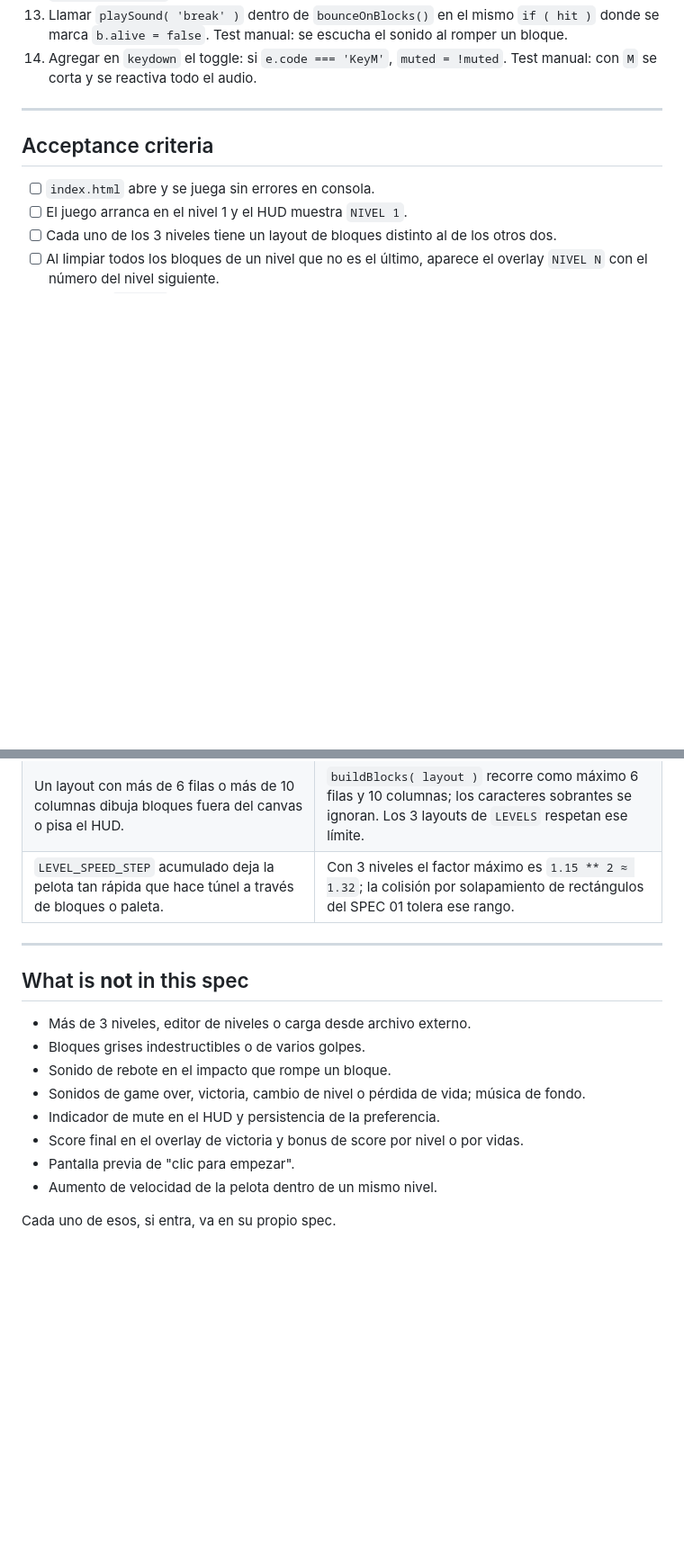
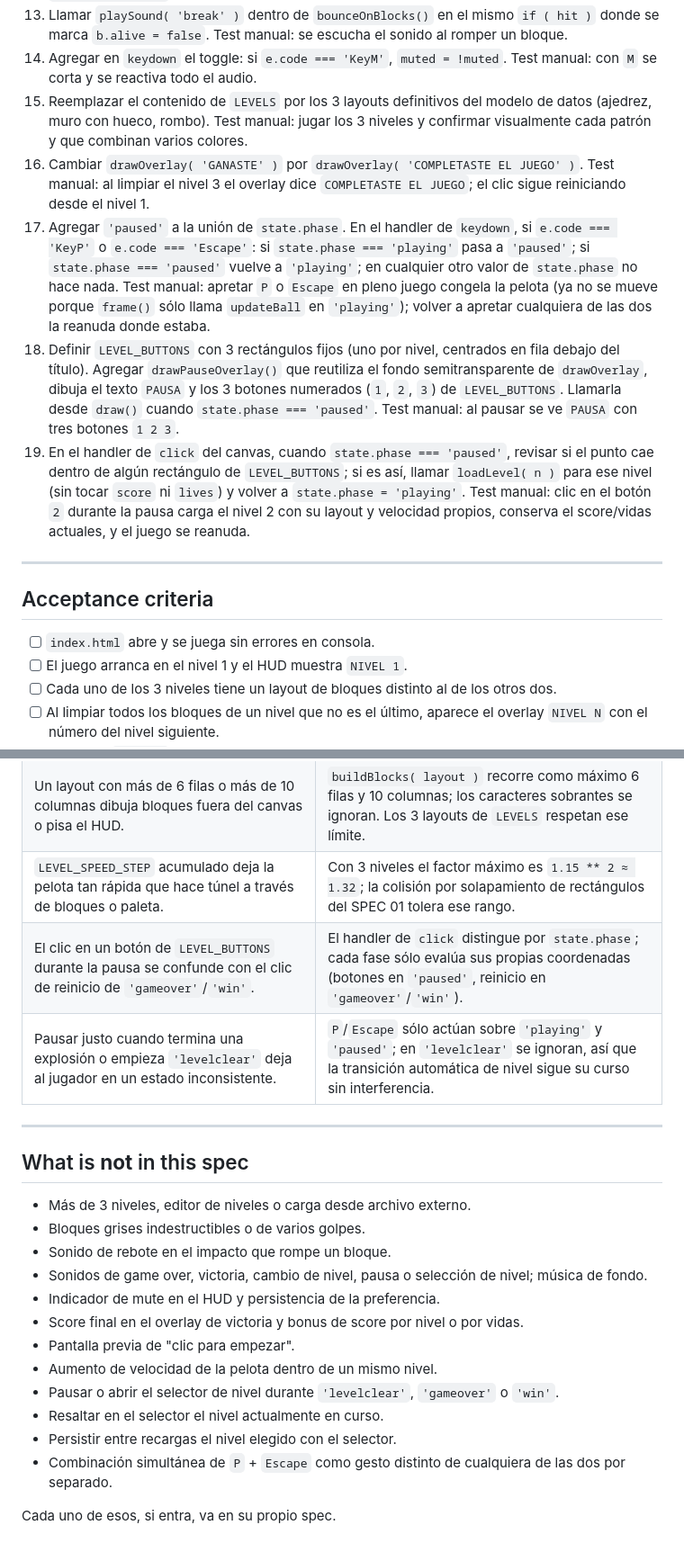
Before and after one commit to mrezk84/04-arkanoid, a Markdown page: specs/03-niveles-y-sonido.md, 2 parts joined by grey strips. Shown at 90% size. GitHub-like rendering; blank space fills up the shorter version.

```diff
--- a/specs/03-niveles-y-sonido.md
+++ b/specs/03-niveles-y-sonido.md
@@ -138,6 +138,11 @@ Convenciones:
 12. Llamar `playSound( 'bounce' )` en los 3 rebotes de pared de `updateBall()` y en el rebote de `bounceOnPaddle()`. Test manual: se escucha el rebote contra paredes y paleta.
 13. Llamar `playSound( 'break' )` dentro de `bounceOnBlocks()` en el mismo `if ( hit )` donde se marca `b.alive = false`. Test manual: se escucha el sonido al romper un bloque.
 14. Agregar en `keydown` el toggle: si `e.code === 'KeyM'`, `muted = !muted`. Test manual: con `M` se corta y se reactiva todo el audio.
+15. Reemplazar el contenido de `LEVELS` por los 3 layouts definitivos del modelo de datos (ajedrez, muro con hueco, rombo). Test manual: jugar los 3 niveles y confirmar visualmente cada patrón y que combinan varios colores.
+16. Cambiar `drawOverlay( 'GANASTE' )` por `drawOverlay( 'COMPLETASTE EL JUEGO' )`. Test manual: al limpiar el nivel 3 el overlay dice `COMPLETASTE EL JUEGO`; el clic sigue reiniciando desde el nivel 1.
+17. Agregar `'paused'` a la unión de `state.phase`. En el handler de `keydown`, si `e.code === 'KeyP'` o `e.code === 'Escape'`: si `state.phase === 'playing'` pasa a `'paused'`; si `state.phase === 'paused'` vuelve a `'playing'`; en cualquier otro valor de `state.phase` no hace nada. Test manual: apretar `P` o `Escape` en pleno juego congela la pelota (ya no se mueve porque `frame()` sólo llama `updateBall` en `'playing'`); volver a apretar cualquiera de las dos la reanuda donde estaba.
+18. Definir `LEVEL_BUTTONS` con 3 rectángulos fijos (uno por nivel, centrados en fila debajo del título). Agregar `drawPauseOverlay()` que reutiliza el fondo semitransparente de `drawOverlay`, dibuja el texto `PAUSA` y los 3 botones numerados (`1`, `2`, `3`) de `LEVEL_BUTTONS`. Llamarla desde `draw()` cuando `state.phase === 'paused'`. Test manual: al pausar se ve `PAUSA` con tres botones `1 2 3`.
+19. En el handler de `click` del canvas, cuando `state.phase === 'paused'`, revisar si el punto cae dentro de algún rectángulo de `LEVEL_BUTTONS`; si es así, llamar `loadLevel( n )` para ese nivel (sin tocar `score` ni `lives`) y volver a `state.phase = 'playing'`. Test manual: clic en el botón `2` durante la pausa carga el nivel 2 con su layout y velocidad propios, conserva el score/vidas actuales, y el juego se reanuda.
 
 ---
 
@@ -195,6 +219,8 @@ Convenciones:
 | En `'levelclear'` la simulación sigue corriendo y la pelota rompe algo o cae. | `frame()` sólo llama `updateBall` en `phase === 'playing'`; `'levelclear'` congela la pelota igual que los overlays de game over y victoria. |
 | Un layout con más de 6 filas o más de 10 columnas dibuja bloques fuera del canvas o pisa el HUD. | `buildBlocks( layout )` recorre como máximo 6 filas y 10 columnas; los caracteres sobrantes se ignoran. Los 3 layouts de `LEVELS` respetan ese límite. |
 | `LEVEL_SPEED_STEP` acumulado deja la pelota tan rápida que hace túnel a través de bloques o paleta. | Con 3 niveles el factor máximo es `1.15 ** 2 ≈ 1.32`; la colisión por solapamiento de rectángulos del SPEC 01 tolera ese rango. |
+| El clic en un botón de `LEVEL_BUTTONS` durante la pausa se confunde con el clic de reinicio de `'gameover'`/`'win'`. | El handler de `click` distingue por `state.phase`; cada fase sólo evalúa sus propias coordenadas (botones en `'paused'`, reinicio en `'gameover'`/`'win'`). |
+| Pausar justo cuando termina una explosión o empieza `'levelclear'` deja al jugador en un estado inconsistente. | `P`/`Escape` sólo actúan sobre `'playing'` y `'paused'`; en `'levelclear'` se ignoran, así que la transición automática de nivel sigue su curso sin interferencia. |
 
 ---
 
@@ -203,10 +229,14 @@ Convenciones:
 - Más de 3 niveles, editor de niveles o carga desde archivo externo.
 - Bloques grises indestructibles o de varios golpes.
 - Sonido de rebote en el impacto que rompe un bloque.
-- Sonidos de game over, victoria, cambio de nivel o pérdida de vida; música de fondo.
+- Sonidos de game over, victoria, cambio de nivel, pausa o selección de nivel; música de fondo.
 - Indicador de mute en el HUD y persistencia de la preferencia.
 - Score final en el overlay de victoria y bonus de score por nivel o por vidas.
 - Pantalla previa de "clic para empezar".
 - Aumento de velocidad de la pelota dentro de un mismo nivel.
+- Pausar o abrir el selector de nivel durante `'levelclear'`, `'gameover'` o `'win'`.
+- Resaltar en el selector el nivel actualmente en curso.
+- Persistir entre recargas el nivel elegido con el selector.
+- Combinación simultánea de `P` + `Escape` como gesto distinto de cualquiera de las dos por separado.
 
 Cada uno de esos, si entra, va en su propio spec.
```
Also changed, not shown: other parts of specs/03-niveles-y-sonido.md (+21 -2 lines).
